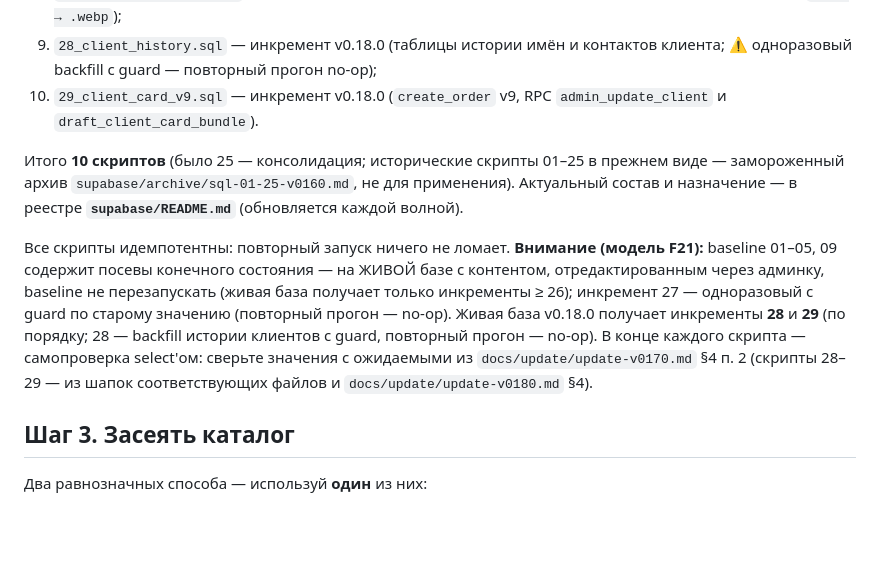
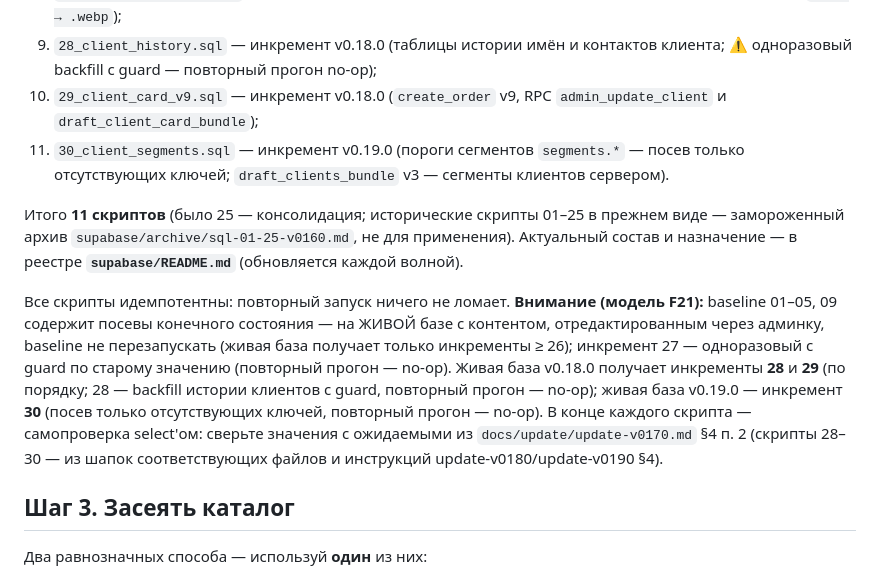
Before and after one commit to paprekolyx/Sisku, a Markdown page: docs/setup/setup-supabase.md, the part around the change. Rendered like a GitHub page; blank space fills up the shorter version.

Commit message:
0.19.0-draft

```diff
--- a/docs/setup/setup-supabase.md
+++ b/docs/setup/setup-supabase.md
@@ -48,9 +48,12 @@ PostgreSQL со своими таблицами, ключами и RLS: учеб
    и контактов клиента; ⚠ одноразовый backfill с guard — повторный прогон
    no-op);
 10. `29_client_card_v9.sql` — инкремент v0.18.0 (`create_order` v9, RPC
-   `admin_update_client` и `draft_client_card_bundle`).
+   `admin_update_client` и `draft_client_card_bundle`);
+11. `30_client_segments.sql` — инкремент v0.19.0 (пороги сегментов
+   `segments.*` — посев только отсутствующих ключей; `draft_clients_bundle`
+   v3 — сегменты клиентов сервером).
 
-Итого **10 скриптов** (было 25 — консолидация; исторические скрипты 01–25 в
+Итого **11 скриптов** (было 25 — консолидация; исторические скрипты 01–25 в
 прежнем виде — замороженный архив `supabase/archive/sql-01-25-v0160.md`,
 не для применения). Актуальный состав и назначение — в реестре
 **`supabase/README.md`** (обновляется каждой волной).
@@ -61,10 +64,12 @@ PostgreSQL со своими таблицами, ключами и RLS: учеб
 перезапускать (живая база получает только инкременты ≥ 26); инкремент 27 —
 одноразовый с guard по старому значению (повторный прогон — no-op). Живая
 база v0.18.0 получает инкременты **28** и **29** (по порядку; 28 — backfill
-истории клиентов с guard, повторный прогон — no-op).
+истории клиентов с guard, повторный прогон — no-op); живая база v0.19.0 —
+инкремент **30** (посев только отсутствующих ключей, повторный прогон —
+no-op).
 В конце каждого скрипта — самопроверка select'ом: сверьте значения
-с ожидаемыми из `docs/update/update-v0170.md` §4 п. 2 (скрипты 28–29 —
-из шапок соответствующих файлов и `docs/update/update-v0180.md` §4).
+с ожидаемыми из `docs/update/update-v0170.md` §4 п. 2 (скрипты 28–30 —
+из шапок соответствующих файлов и инструкций update-v0180/update-v0190 §4).
 
 ## Шаг 3. Засеять каталог
 
```
